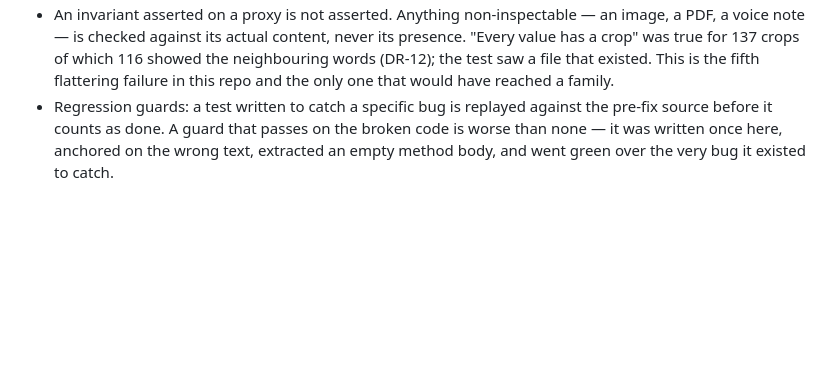
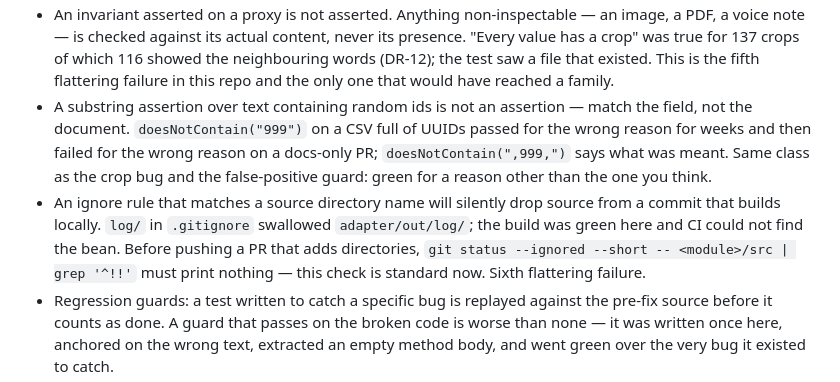
Before and after one commit to KhondokerTanvirHossain/elioo-health, a Markdown page: CLAUDE.md, the part around the change. GitHub-like rendering; blank space fills up the shorter version.

Commit message:
docs: substring assertions over random ids are not assertions (#20)
* docs: standing rule — a substring assertion over text with random ids is not an assertion

Co-Authored-By: Claude Fable 5.1 <noreply@anthropic.com>

* docs: standing rule — an ignore rule matching a source directory name silently drops source

Co-Authored-By: Claude Fable 5.1 <noreply@anthropic.com>

---------

Co-authored-by: Claude Fable 5.1 <noreply@anthropic.com>

```diff
--- a/CLAUDE.md
+++ b/CLAUDE.md
@@ -72,6 +72,14 @@ Key files when changing behaviour:
   checked against its actual content, never its presence. "Every value has a crop" was true for 137 crops of which
   116 showed the neighbouring words (DR-12); the test saw a file that existed. This is the fifth flattering failure
   in this repo and the only one that would have reached a family.
+- A substring assertion over text containing random ids is not an assertion — match the field, not the document.
+  `doesNotContain("999")` on a CSV full of UUIDs passed for the wrong reason for weeks and then failed for the
+  wrong reason on a docs-only PR; `doesNotContain(",999,")` says what was meant. Same class as the crop bug and
+  the false-positive guard: green for a reason other than the one you think.
+- An ignore rule that matches a source directory name will silently drop source from a commit that builds
+  locally. `log/` in `.gitignore` swallowed `adapter/out/log/`; the build was green here and CI could not find
+  the bean. Before pushing a PR that adds directories, `git status --ignored --short -- <module>/src | grep '^!!'`
+  must print nothing — this check is standard now. Sixth flattering failure.
 - Regression guards: a test written to catch a specific bug is replayed against the pre-fix source before it counts as done. A guard that passes on the broken code is worse than none — it was written once here, anchored on the wrong text, extracted an empty method body, and went green over the very bug it existed to catch.
 - Staging: never `git add -A` or `git add .` in this repo — stage explicit paths. It has caused three
   incidents: an unrelated runbook swept into a feature branch, and a `.env.local` backup holding live API
```
